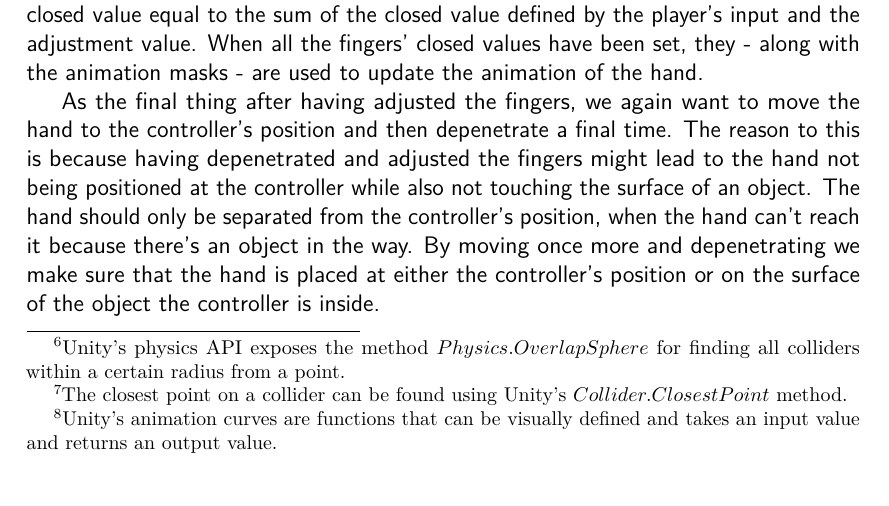
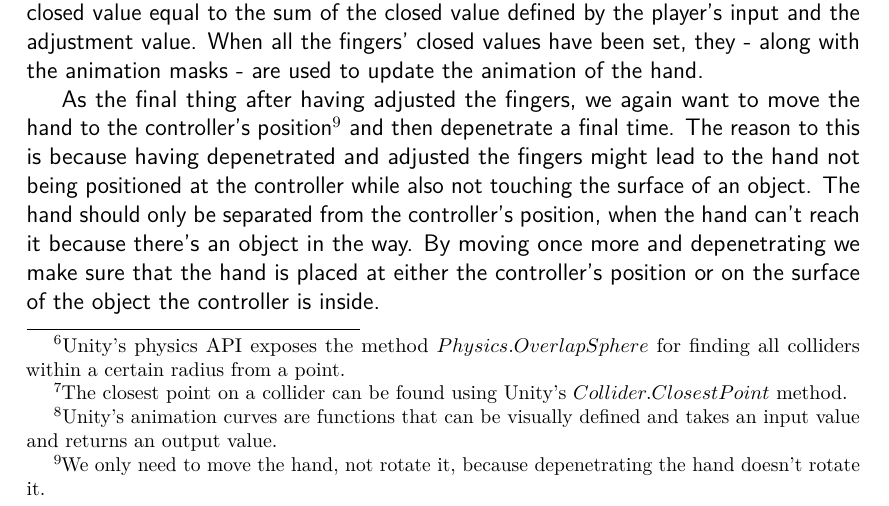
Before and after one commit to phillipphoenix/HandsVRThesis, a LaTeX thesis (preamble.tex, which reads experimentalAnalysis.tex): part of page 34 of 49, cut so that both start at the same text. Compiled offline with pdfLaTeX.

Commit message:
Added a footnote.

```diff
--- a/experimentalAnalysis.tex
+++ b/experimentalAnalysis.tex
@@ -267,7 +267,7 @@ With all this legwork done, we're now set to start adjusting the fingers. The ge
 
 Before we go into the calculations for the individual fingers we first calculate the distance between the hand and the controller. All the fingers use this value to determine how closed or open they need to be. With the distance calculated the next steps are performed per finger. To find out if the finger's rotation axis is parallel with the surface normal, we first find the colliders within a radius of the hand\footnote{Unity's physics API exposes the method $Physics.OverlapSphere$ for finding all colliders within a certain radius from a point.} and find the one closest to the finger. If no collider was found near the hand, we skip the finger adjustment and lerp its closed value towards the value determined by the players input. If a collider was found, we use raycasting to find the normal of the closest point on the collider\footnote{The closest point on a collider can be found using Unity's $Collider.ClosestPoint$ method.}. Since we defined the rotation axis of the finger ourselves and we found the normal of the surface, we can take the dot product of the two to see if they are parallel with each other. If they are, the finger cannot bend away from the surface and like with the case of no nearby colliders the finger's closed value is lerped towards the closed value defined by the player's input. In the final case where the normal and the finger's rotation axis are not parallel, we use the dot product between the normal and the average up vector we calculated earlier and the distance from the hand to the controller to find the value to adjust the finger's closed value by. We use two of Unity's animation curves\footnote{Unity's animation curves are functions that can be visually defined and takes an input value and returns an output value.}: One that evaluates the distance and one that evaluates the dot product. The two resulting values are then multiplied with each other, giving us the adjustment for the finger. After calculating the adjustment value for the finger, we set the finger's closed value equal to the sum of the closed value defined by the player's input and the adjustment value. When all the fingers' closed values have been set, they - along with the animation masks - are used to update the animation of the hand.
 
-As the final thing after having adjusted the fingers, we again want to move the hand to the controller's position and then depenetrate a final time. The reason to this is because having depenetrated and adjusted the fingers might lead to the hand not being positioned at the controller while also not touching the surface of an object. The hand should only be separated from the controller's position, when the hand can't reach it because there's an object in the way. By moving once more and depenetrating we make sure that the hand is placed at either the controller's position or on the surface of the object the controller is inside.
+As the final thing after having adjusted the fingers, we again want to move the hand to the controller's position\footnote{We only need to move the hand, not rotate it, because depenetrating the hand doesn't rotate it.} and then depenetrate a final time. The reason to this is because having depenetrated and adjusted the fingers might lead to the hand not being positioned at the controller while also not touching the surface of an object. The hand should only be separated from the controller's position, when the hand can't reach it because there's an object in the way. By moving once more and depenetrating we make sure that the hand is placed at either the controller's position or on the surface of the object the controller is inside.
 
 \begin{figure}[H]
 \centering
```
